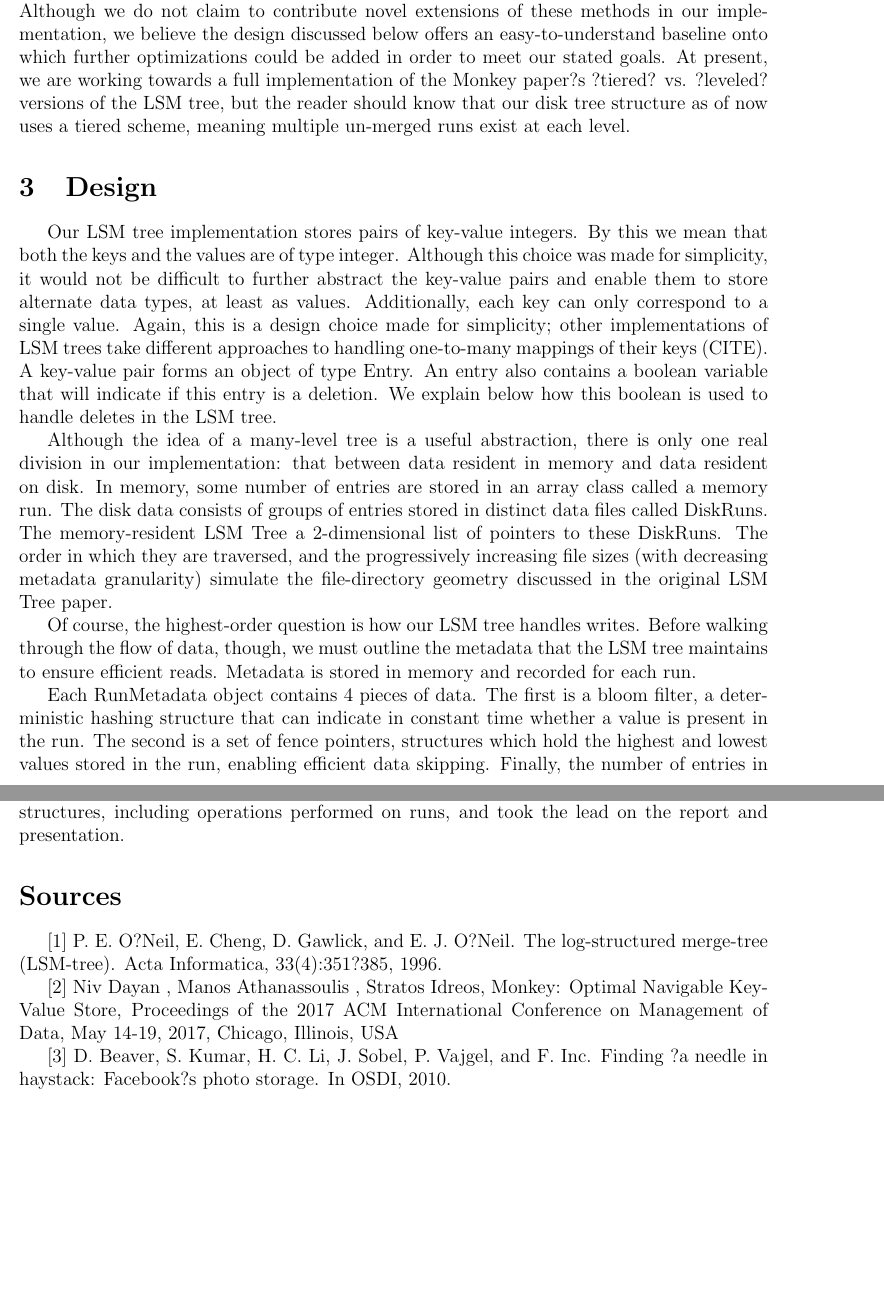
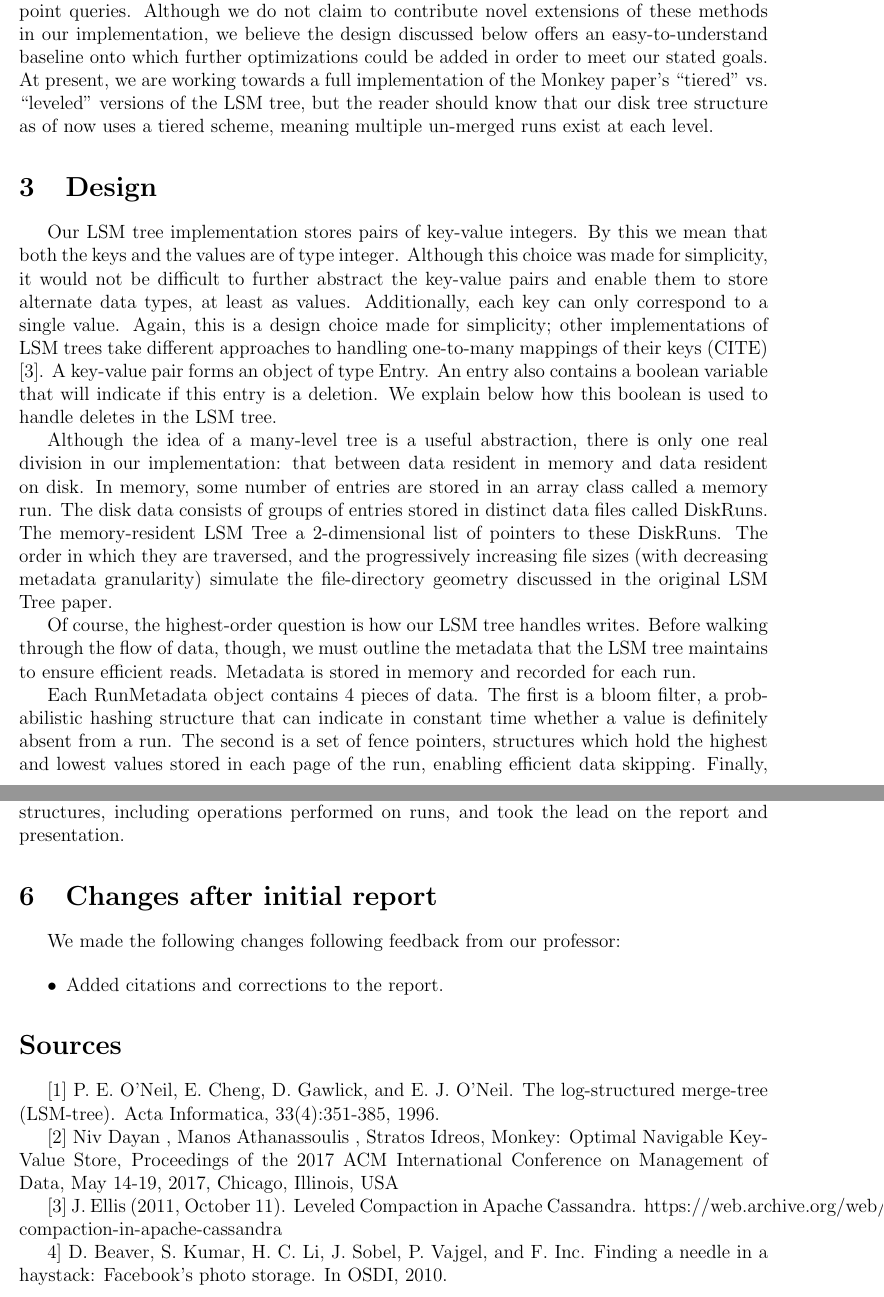
Before and after one commit to johncmerfeld/LSMTree, a LaTeX document (report.tex): two parts of pages 2 and 5 of 5, joined at a grey line, cut so that both start at the same text, the shorter picture padded with empty space. Compiled offline with pdfLaTeX.

Commit message:
preparing for binary search and report tweaks

```diff
--- a/report.tex
+++ b/report.tex
@@ -45,12 +45,12 @@ After reading multiple papers about LSM trees and how they can be tuned, we have
 
-	To incorporate some optimizations on reading the disk tree, we also took inspiration from the 2017 Monkey paper [2]. Although this paper puts heavy emphasis on flexibility (namely, how the merge policy at different levels of the disk tree can be tuned to a given workload, and how memory-resident lookup structures can have different semantic guarantees at different layers), we were more modest in what we used in our implementation. In particular, we attempted to make the most out of two pieces of memory-resident metadata ? bloom filters and fence pointers ? to enable a degree of data skipping, especially during point queries. Although we do not claim to contribute novel extensions of these methods in our implementation, we believe the design discussed below offers an easy-to-understand baseline onto which further optimizations could be added in order to meet our stated goals. At present, we are working towards a full implementation of the Monkey paper?s ?tiered? vs. ?leveled? versions of the LSM tree, but the reader should know that our disk tree structure as of now uses a tiered scheme, meaning multiple un-merged runs exist at each level.
+	To incorporate some optimizations on reading the disk tree, we also took inspiration from the 2017 Monkey paper [2]. Although this paper puts heavy emphasis on flexibility (namely, how the merge policy at different levels of the disk tree can be tuned to a given workload, and how memory-resident lookup structures can have different semantic guarantees at different layers), we were more modest in what we used in our implementation. In particular, we attempted to make the most out of two pieces of memory-resident metadata - bloom filters and fence pointers - to enable a degree of data skipping, especially during point queries. Although we do not claim to contribute novel extensions of these methods in our implementation, we believe the design discussed below offers an easy-to-understand baseline onto which further optimizations could be added in order to meet our stated goals. At present, we are working towards a full implementation of the Monkey paper's "tiered" vs. "leveled" versions of the LSM tree, but the reader should know that our disk tree structure as of now uses a tiered scheme, meaning multiple un-merged runs exist at each level.
 
 \section{Design}
-\indent \indent Our LSM tree implementation stores pairs of key-value integers. By this we mean that both the keys and the values are of type integer. Although this choice was made for simplicity, it would not be difficult to further abstract the key-value pairs and enable them to store alternate data types, at least as values. Additionally, each key can only correspond to a single value. Again, this is a design choice made for simplicity; other implementations of LSM trees take different approaches to handling one-to-many mappings of their keys (CITE). A key-value pair forms an object of type Entry. An entry also contains a boolean variable that will indicate if this entry is a deletion. We explain below how this boolean is used to handle deletes in the LSM tree.
+\indent \indent Our LSM tree implementation stores pairs of key-value integers. By this we mean that both the keys and the values are of type integer. Although this choice was made for simplicity, it would not be difficult to further abstract the key-value pairs and enable them to store alternate data types, at least as values. Additionally, each key can only correspond to a single value. Again, this is a design choice made for simplicity; other implementations of LSM trees take different approaches to handling one-to-many mappings of their keys (CITE) [3]. A key-value pair forms an object of type Entry. An entry also contains a boolean variable that will indicate if this entry is a deletion. We explain below how this boolean is used to handle deletes in the LSM tree.
 
 	Although the idea of a many-level tree is a useful abstraction, there is only one real division in our implementation: that between data resident in memory and data resident on disk. In memory, some number of entries are stored in an array class called a memory run. The disk data consists of groups of entries stored in distinct data files called DiskRuns. The memory-resident LSM Tree a 2-dimensional list of pointers to these DiskRuns. The order in which they are traversed, and the progressively increasing file sizes (with decreasing metadata granularity) simulate the file-directory geometry discussed in the original LSM Tree paper.
 
 	Of course, the highest-order question is how our LSM tree handles writes. Before walking through the flow of data, though, we must outline the metadata that the LSM tree maintains to ensure efficient reads. Metadata is stored in memory and recorded for each run.
 
-	Each RunMetadata object contains 4 pieces of data. The first is a bloom filter, a deterministic hashing structure that can indicate in constant time whether a value is present in the run. The second is a set of fence pointers, structures which hold the highest and lowest values stored in the run, enabling efficient data skipping. Finally, the number of entries in the run and the name of the disk file storing it are included as well.
+	Each RunMetadata object contains 4 pieces of data. The first is a bloom filter, a probabilistic hashing structure that can indicate in constant time whether a value is definitely absent from a run. The second is a set of fence pointers, structures which hold the highest and lowest values stored in each page of the run, enabling efficient data skipping. Finally, the number of entries in the run and the name of the disk file storing it are included as well.
 
@@ -87,14 +87,24 @@ Furthermore, the tree clearly performs better on writes than reads. Notice how a
 
 	Both group members took part in the design of system. Mr. Karatsiolis built the disk-based backend of the LSM tree, got the system through the debugging process, and ran the experiments. Mr. Merfeld built the tree API and most of the memory-resident data structures, including operations performed on runs, and took the lead on the report and presentation.
 
+\section{Changes after initial report}
+
+\indent \indent We made the following changes following feedback from our professor:
+
+\begin{itemize}
+\item Added citations and corrections to the report.
+\end{itemize}
+
 \section*{Sources}
-\indent \indent [1] P. E. O?Neil, E. Cheng, D. Gawlick, and E. J. O?Neil. The
+\indent \indent [1] P. E. O'Neil, E. Cheng, D. Gawlick, and E. J. O'Neil. The
 log-structured merge-tree (LSM-tree). Acta Informatica,
-33(4):351?385, 1996.
+33(4):351-385, 1996.
 
 [2] Niv Dayan , Manos Athanassoulis , Stratos Idreos, Monkey: Optimal Navigable Key-Value Store, Proceedings of the 2017 ACM International Conference on Management of Data, May 14-19, 2017, Chicago, Illinois, USA
 
-[3] D. Beaver, S. Kumar, H. C. Li, J. Sobel, P. Vajgel, and F. Inc. Finding ?a needle in haystack: Facebook?s photo storage. In OSDI, 2010.
+[3] J. Ellis (2011, October 11). Leveled Compaction in Apache Cassandra. https://web.archive.org/web/20140213134601/http://www.datastax.com/dev/blog/leveled-compaction-in-apache-cassandra
+
+4] D. Beaver, S. Kumar, H. C. Li, J. Sobel, P. Vajgel, and F. Inc. Finding a needle in a haystack: Facebook's photo storage. In OSDI, 2010.
 
 
 \end{document}
```
Also changed, not shown: report.pdf, report.tex (16 more changed lines), 7 other files.
